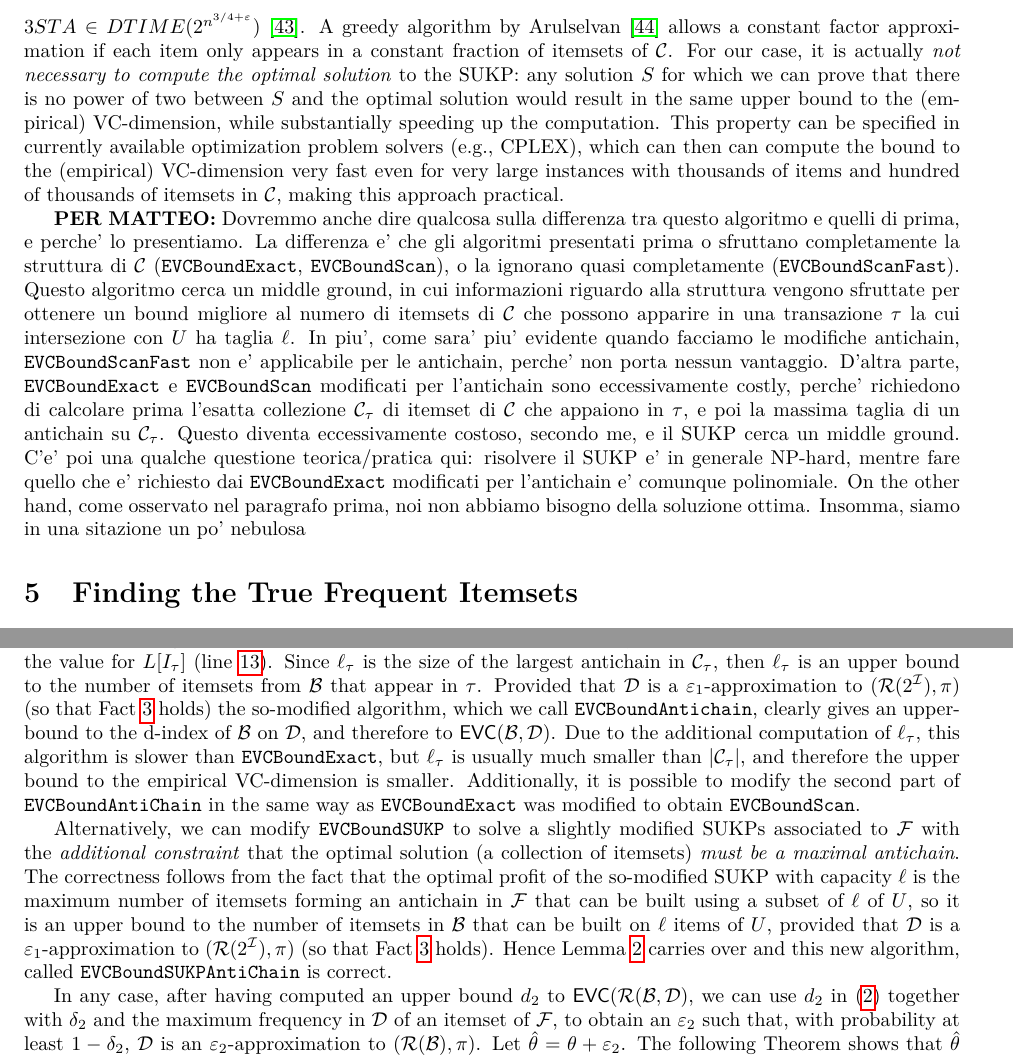
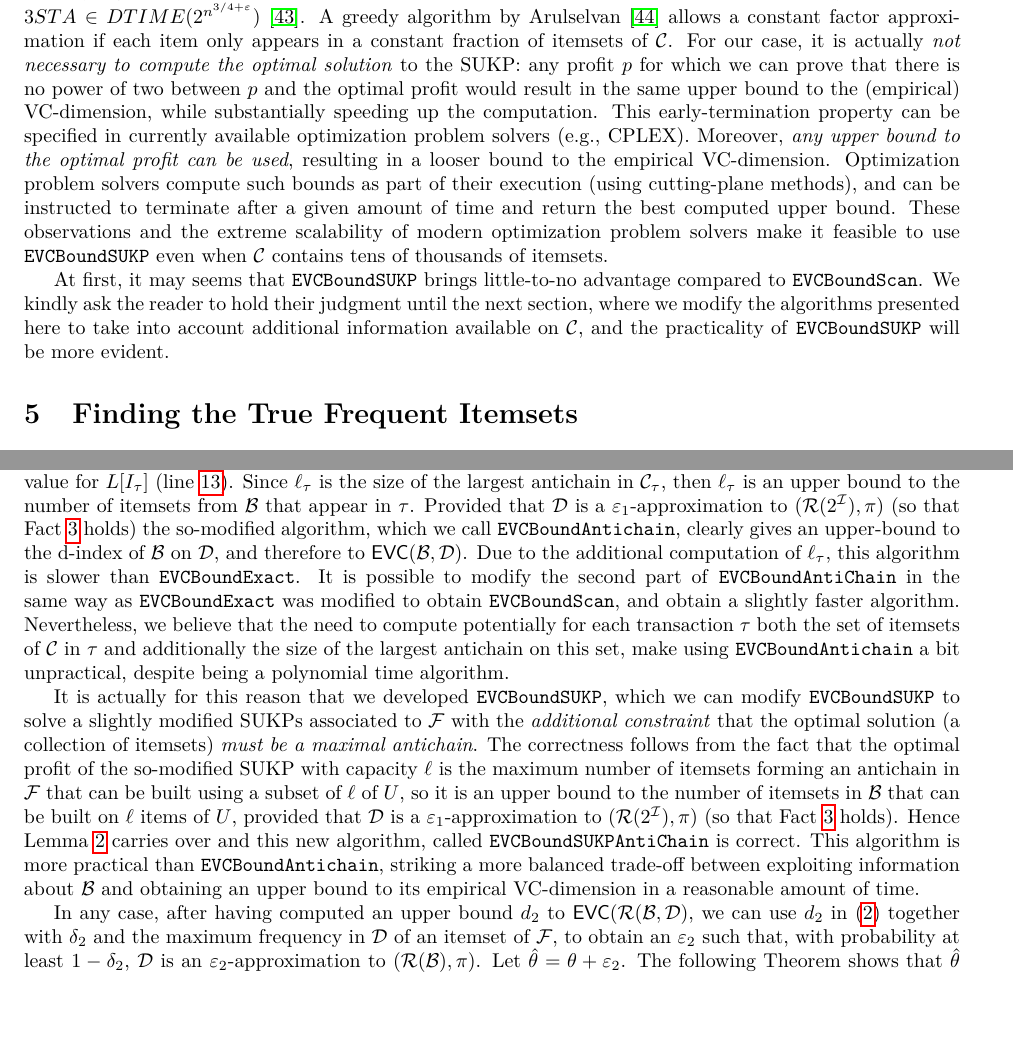
Before and after one commit to rionda/truefis, a LaTeX paper (paper/truefis-arxiv.tex, which reads paper/rangeset.tex, paper/vcfull.tex): two parts of pages 13 and 14 of 23 before the commit and two parts of pages 12 and 14 of 23 after it, joined at a grey line, cut so that both start at the same text, the shorter picture padded with empty space. Compiled offline with pdfLaTeX.

Commit message:
Extend observations on speeding up the SUKP algorithm, and try to explain why we present it and what's the advantage.

```diff
--- a/paper/rangeset.tex
+++ b/paper/rangeset.tex
@@ -406,32 +421,21 @@ DTIME(2^{n^{3/4+\varepsilon}})$~\citep{HajiaghayiJKLMRSV06}. A greedy algorithm
 by~\citet{Arulselvan14} allows a constant factor approximation if each item only
 appears in a constant fraction of itemsets of $\mathcal{C}$. For our case, it is
 actually \emph{not necessary to compute the optimal solution} to the SUKP: any
-solution $S$ for which we can prove that there is no power of two
-between $S$ and the optimal solution would result in the same upper
-bound to the (empirical) VC-dimension, while substantially speeding up the
-computation. This property can be specified in currently available optimization
-problem solvers (e.g., CPLEX), which can then can compute the bound to the
-(empirical) VC-dimension very fast even for very large instances with thousands
-of items and hundred of thousands of itemsets in $\mathcal{C}$, making this
-approach practical.
+profit $p$ for which we can prove that there is no power of two between $p$ and
+the optimal profit would result in the same upper bound to the (empirical)
+VC-dimension, while substantially speeding up the computation. This
+early-termination property can be specified in currently available optimization
+problem solvers (e.g., CPLEX). Moreover, \emph{any upper bound to the optimal profit
+can be used}, resulting in a looser bound to the empirical VC-dimension.
+Optimization problem solvers compute such bounds as part of their execution
+(using cutting-plane methods), and can be instructed to terminate after a given
+amount of time and return the best computed upper bound. These observations and
+the extreme scalability of modern optimization problem solvers make it feasible
+to use \texttt{EVCBoundSUKP} even when $\mathcal{C}$ contains tens of thousands
+of itemsets.
 
-{\bf PER MATTEO:} Dovremmo anche dire qualcosa sulla differenza tra questo
-algoritmo e quelli di prima, e perche' lo presentiamo. La differenza e' che gli
-algoritmi presentati prima o sfruttano completamente la struttura di
-$\mathcal{C}$ (\texttt{EVCBoundExact}, \texttt{EVCBoundScan}), o la ignorano
-quasi completamente (\texttt{EVCBoundScanFast}). Questo algoritmo cerca un middle
-ground, in cui informazioni riguardo alla struttura vengono sfruttate per
-ottenere un bound migliore al numero di itemsets di $\mathcal{C}$ che possono
-apparire in una transazione $\tau$ la cui intersezione con $U$ ha taglia $\ell$.
-In piu', come sara' piu' evidente quando facciamo le modifiche antichain,
-\texttt{EVCBoundScanFast} non e' applicabile per le antichain, perche' non porta
-nessun vantaggio. D'altra parte, \texttt{EVCBoundExact} e \texttt{EVCBoundScan}
-modificati per l'antichain sono eccessivamente costly, perche' richiedono di
-calcolare prima l'esatta collezione $\mathcal{C}_\tau$ di itemset di
-$\mathcal{C}$ che appaiono in $\tau$, e poi la massima taglia di un antichain su
-$\mathcal{C}_\tau$. Questo diventa eccessivamente costoso, secondo me, e il SUKP
-cerca un middle ground.  C'e' poi una qualche questione teorica/pratica qui:
-risolvere il SUKP e' in generale NP-hard, mentre fare quello che e' richiesto
-dai \texttt{EVCBoundExact} modificati per l'antichain e' comunque polinomiale.
-On the other hand, come osservato nel paragrafo prima, noi non abbiamo bisogno
-della soluzione ottima. Insomma, siamo in una sitazione un po' nebulosa
+At first, it may seems that \texttt{EVCBoundSUKP} brings little-to-no advantage
+compared to \texttt{EVCBoundScan}. We kindly ask the reader to hold their
+judgment until the next section, where we modify the algorithms presented here
+to take into account additional information available on $\mathcal{C}$, and the
+practicality of \texttt{EVCBoundSUKP} will be more evident.
--- a/paper/vcfull.tex
+++ b/paper/vcfull.tex
@@ -66,23 +66,30 @@ that Fact~\ref{fact:supersetborder} holds) the so-modified algorithm, which we
 call \texttt{EVCBoundAntichain}, clearly gives an upper-bound to the d-index of
 $\mathcal{B}$ on $\Ds$, and therefore to $\EVC(\mathcal{B},\Ds)$. Due to the
 additional computation of $\ell_\tau$, this algorithm is slower than
-$\texttt{EVCBoundExact}$, but $\ell_\tau$ is usually much smaller than
-$|\mathcal{C}_\tau|$, and therefore the upper bound to the empirical VC-dimension
-is smaller. Additionally, it is possible to modify the second part of
+$\texttt{EVCBoundExact}$. It is possible to modify the second part of
 \texttt{EVCBoundAntiChain} in the same way as \texttt{EVCBoundExact} was
-modified to obtain \texttt{EVCBoundScan}.
+modified to obtain \texttt{EVCBoundScan}, and obtain a slightly faster
+algorithm. Nevertheless, we believe that the need to compute potentially for
+each transaction $\tau$ both the set of itemsets of $\mathcal{C}$ in $\tau$ and
+additionally the size of the largest antichain on this set, make using
+\texttt{EVCBoundAntichain} a bit unpractical, despite being a polynomial time
+algorithm.
 
-Alternatively, we can modify \texttt{EVCBoundSUKP} to solve a slightly modified
-SUKPs associated to $\mathcal{F}$ with the \emph{additional constraint} that the
-optimal solution (a collection of itemsets) \emph{must be a maximal
-antichain}. The correctness follows from the fact that the optimal profit of
-the so-modified SUKP with capacity $\ell$ is the maximum number of itemsets
-forming an antichain in $\mathcal{F}$ that can be built using a subset of $\ell$
-of $U$, so it is an upper bound to the number of itemsets in $\mathcal{B}$ that
-can be built on $\ell$ items of $U$, provided that $\Ds$ is a
-$\varepsilon_1$-approximation to $(\range(2^\Itm),\prob)$ (so that
-Fact~\ref{fact:supersetborder} holds). Hence Lemma~\ref{lem:sukpevc} carries
-over and this new algorithm, called \texttt{EVCBoundSUKPAntiChain} is correct.
+It is actually for this reason that we developed \texttt{EVCBoundSUKP}, which we
+can modify \texttt{EVCBoundSUKP} to solve a slightly modified SUKPs associated
+to $\mathcal{F}$ with the \emph{additional constraint} that the optimal solution
+(a collection of itemsets) \emph{must be a maximal antichain}. The correctness
+follows from the fact that the optimal profit of the so-modified SUKP with
+capacity $\ell$ is the maximum number of itemsets forming an antichain in
+$\mathcal{F}$ that can be built using a subset of $\ell$ of $U$, so it is an
+upper bound to the number of itemsets in $\mathcal{B}$ that can be built on
+$\ell$ items of $U$, provided that $\Ds$ is a $\varepsilon_1$-approximation to
+$(\range(2^\Itm),\prob)$ (so that Fact~\ref{fact:supersetborder} holds). Hence
+Lemma~\ref{lem:sukpevc} carries over and this new algorithm, called
+\texttt{EVCBoundSUKPAntiChain} is correct. This algorithm is more practical than
+\texttt{EVCBoundAntichain}, striking a more balanced trade-off between
+exploiting information about $\mathcal{B}$ and obtaining an upper bound to its
+empirical VC-dimension in a reasonable amount of time.
 
 In any case, after having computed an upper bound $d_2$ to
 $\EVC(\range(\mathcal{B},\Ds)$, we can use $d_2$ in~\eqref{eq:evceapproxitemsets}
```
Also changed, not shown: paper/rangeset.tex (21 more changed lines).
